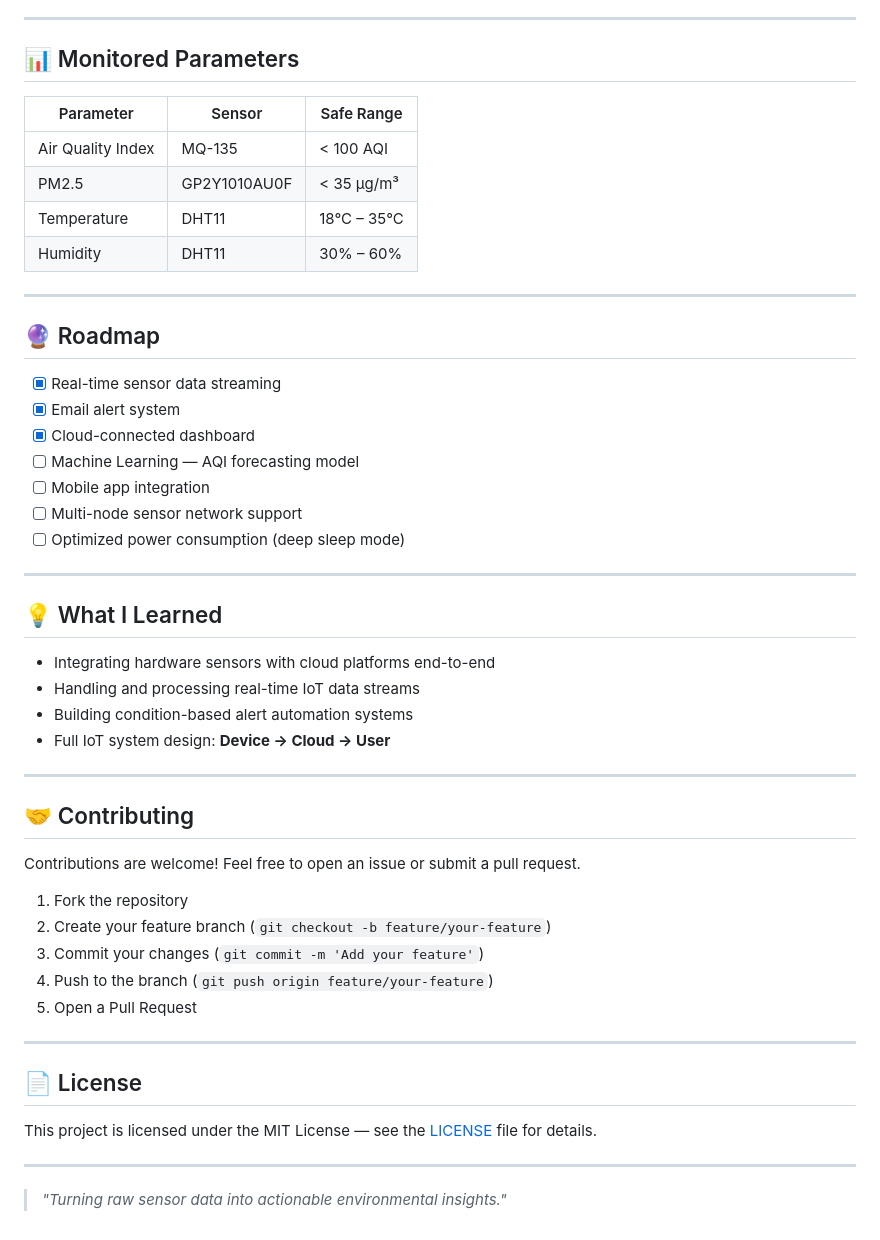
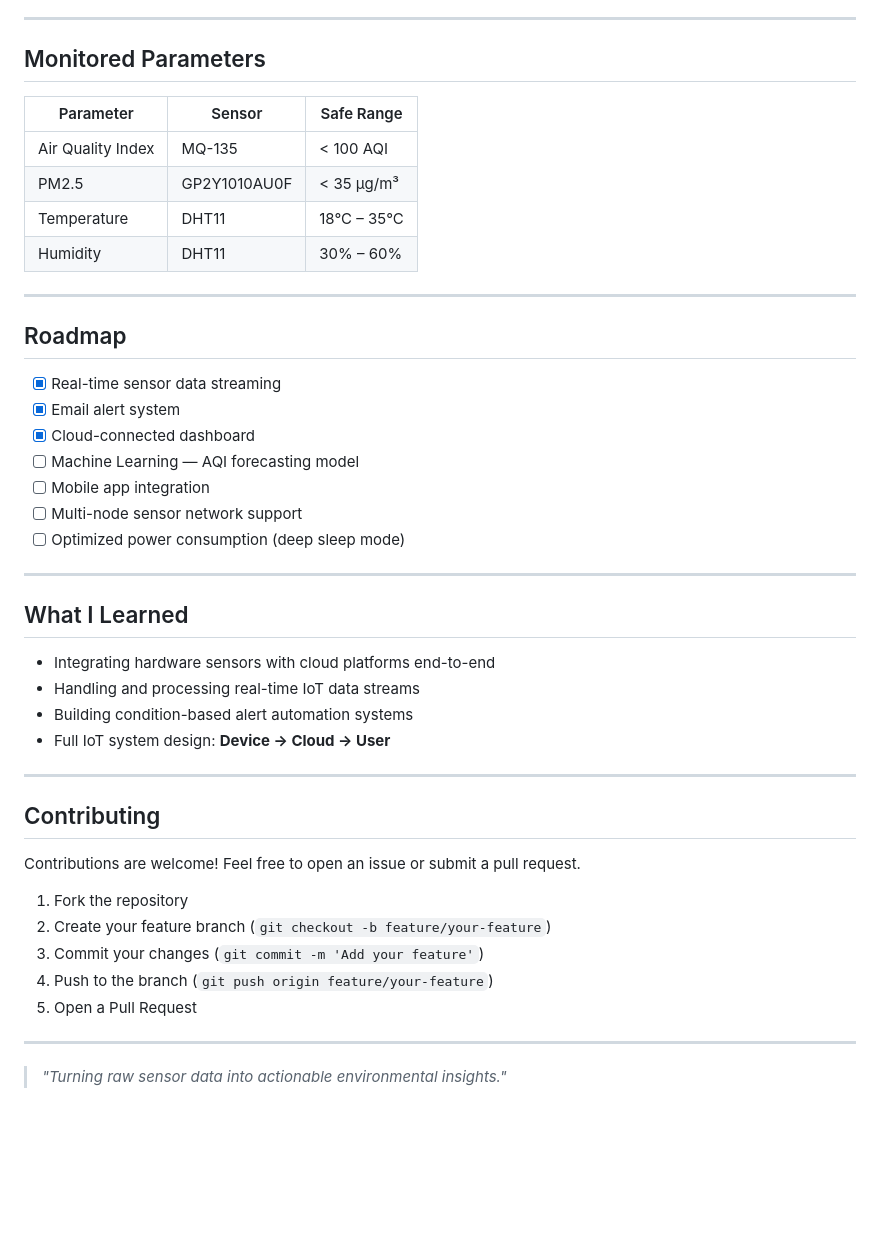
Before and after one commit to Yuraj023/AirSense, a Markdown page: README.md, the part around one of its changes. Rendered like a GitHub page; blank space fills up the shorter version.

Commit message:
Refactor README.md for header formatting
Updated section headers and removed emojis for consistency.

```diff
--- a/README.md
+++ b/README.md
@@ -130,7 +130,7 @@ npm start
 
 ---
 
-## 📊 Monitored Parameters
+##  Monitored Parameters
 
 | Parameter | Sensor | Safe Range |
 |---|---|---|
@@ -141,7 +141,7 @@ npm start
 
 ---
 
-## 🔮 Roadmap
+##  Roadmap
 
 - [x] Real-time sensor data streaming
 - [x] Email alert system
@@ -153,7 +153,7 @@ npm start
 
 ---
 
-## 💡 What I Learned
+##  What I Learned
 
 - Integrating hardware sensors with cloud platforms end-to-end
 - Handling and processing real-time IoT data streams
@@ -162,7 +162,7 @@ npm start
 
 ---
 
-## 🤝 Contributing
+##  Contributing
 
 Contributions are welcome! Feel free to open an issue or submit a pull request.
 
@@ -174,10 +174,4 @@ Contributions are welcome! Feel free to open an issue or submit a pull request.
 
 ---
 
-## 📄 License
-
-This project is licensed under the MIT License — see the [LICENSE](LICENSE) file for details.
-
----
-
 > _"Turning raw sensor data into actionable environmental insights."_
```
Also changed, not shown: other parts of README.md (+12 -12 lines).
